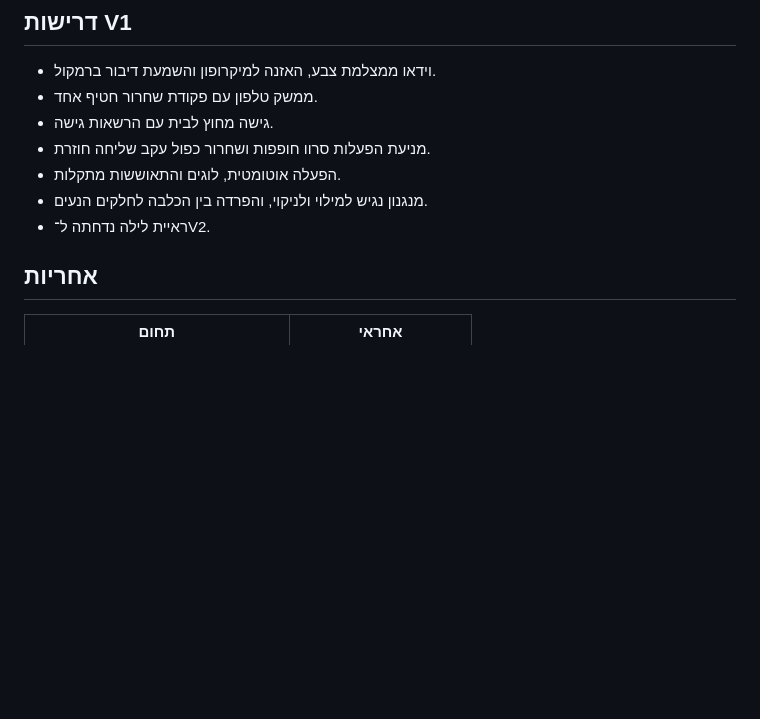
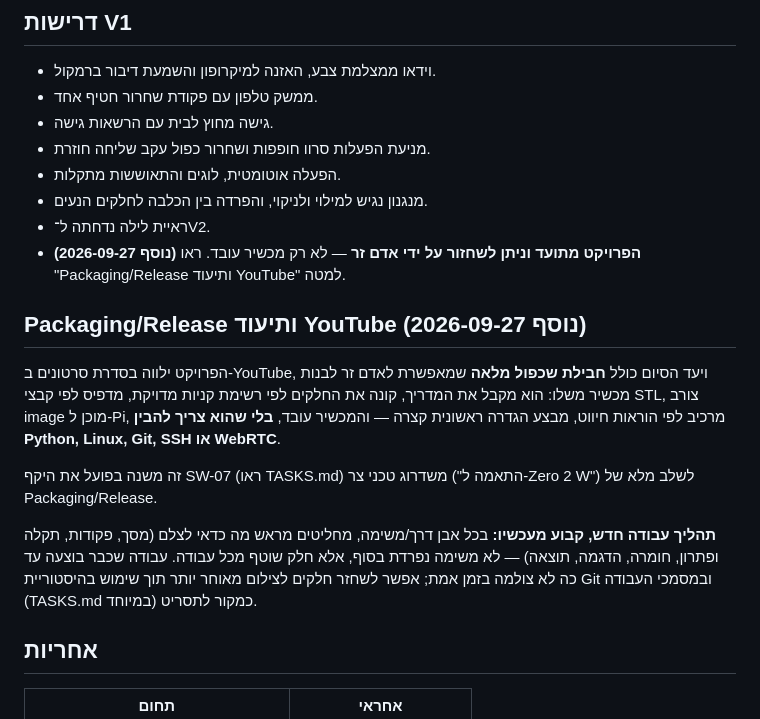
Before and after one commit to Itaipo/dog_shitter, a Markdown page: docs/PROJECT.md, the part around the change. Drawn GitHub-style; blank space fills up the shorter version.

```diff
--- a/docs/PROJECT.md
+++ b/docs/PROJECT.md
@@ -13,6 +13,15 @@
 - הפעלה אוטומטית, לוגים והתאוששות מתקלות.
 - מנגנון נגיש למילוי ולניקוי, והפרדה בין הכלבה לחלקים הנעים.
 - ראיית לילה נדחתה ל־V2.
+- **(נוסף 2026-09-27) הפרויקט מתועד וניתן לשחזור על ידי אדם זר** — לא רק מכשיר עובד. ראו "Packaging/Release ותיעוד YouTube" למטה.
+
+## Packaging/Release ותיעוד YouTube (נוסף 2026-09-27)
+
+הפרויקט ילווה בסדרת סרטונים ב-YouTube, ויעד הסיום כולל **חבילת שכפול מלאה** שמאפשרת לאדם זר לבנות מכשיר משלו: הוא מקבל את המדריך, קונה את החלקים לפי רשימת קניות מדויקת, מדפיס לפי קבצי STL, צורב image מוכן ל-Pi, מרכיב לפי הוראות חיווט, מבצע הגדרה ראשונית קצרה — והמכשיר עובד, **בלי שהוא צריך להבין Python, Linux, Git, SSH או WebRTC**.
+
+זה משנה בפועל את היקף SW-07 (ראו TASKS.md) משדרוג טכני צר ("התאמה ל-Zero 2 W") לשלב מלא של Packaging/Release.
+
+**תהליך עבודה חדש, קבוע מעכשיו:** בכל אבן דרך/משימה, מחליטים מראש מה כדאי לצלם (מסך, פקודות, תקלה ופתרון, חומרה, הדגמה, תוצאה) — לא משימה נפרדת בסוף, אלא חלק שוטף מכל עבודה. עבודה שכבר בוצעה עד כה לא צולמה בזמן אמת; אפשר לשחזר חלקים לצילום מאוחר יותר תוך שימוש בהיסטוריית Git ובמסמכי העבודה (TASKS.md במיוחד) כמקור לתסריט.
 
 ## אחריות
 | תחום | אחראי |
```
Also changed, not shown: docs/DECISIONS.md (+1 -0 lines), docs/TASKS.md (+13 -1 lines).
